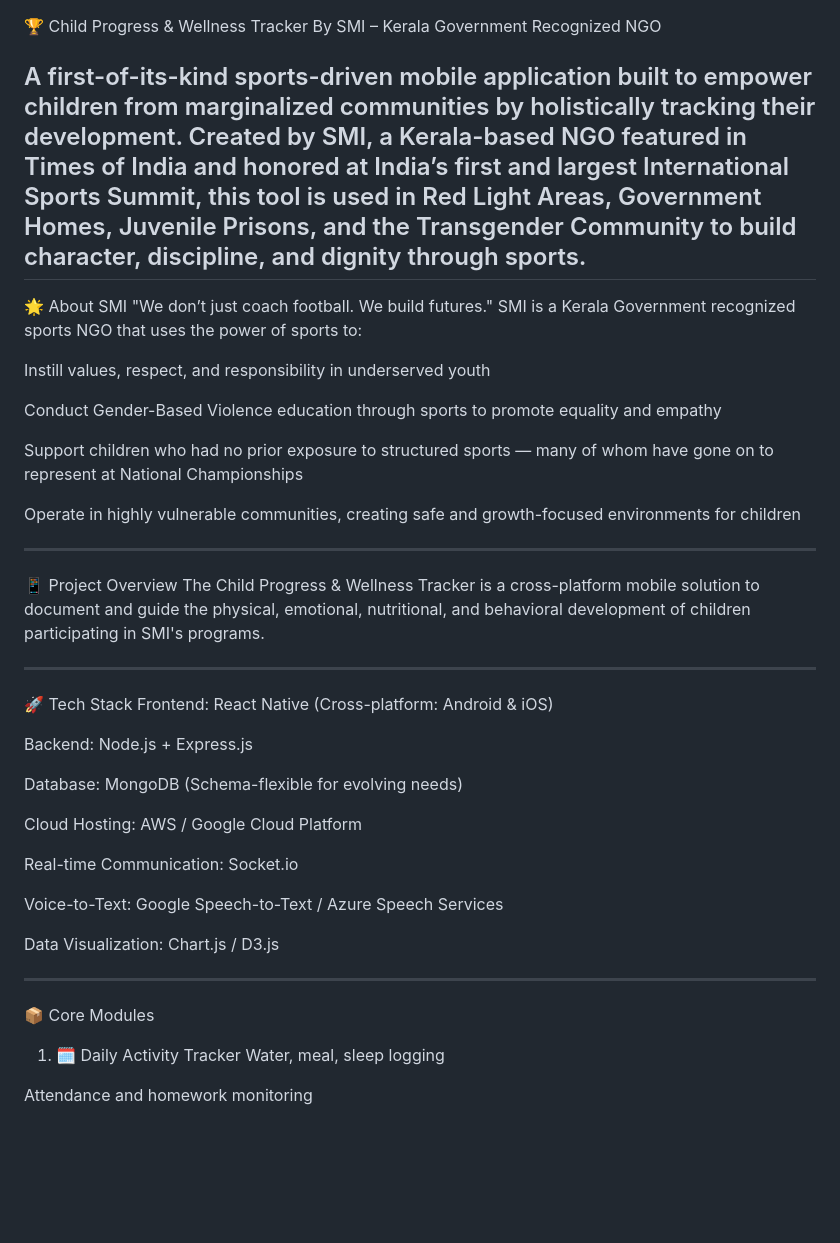
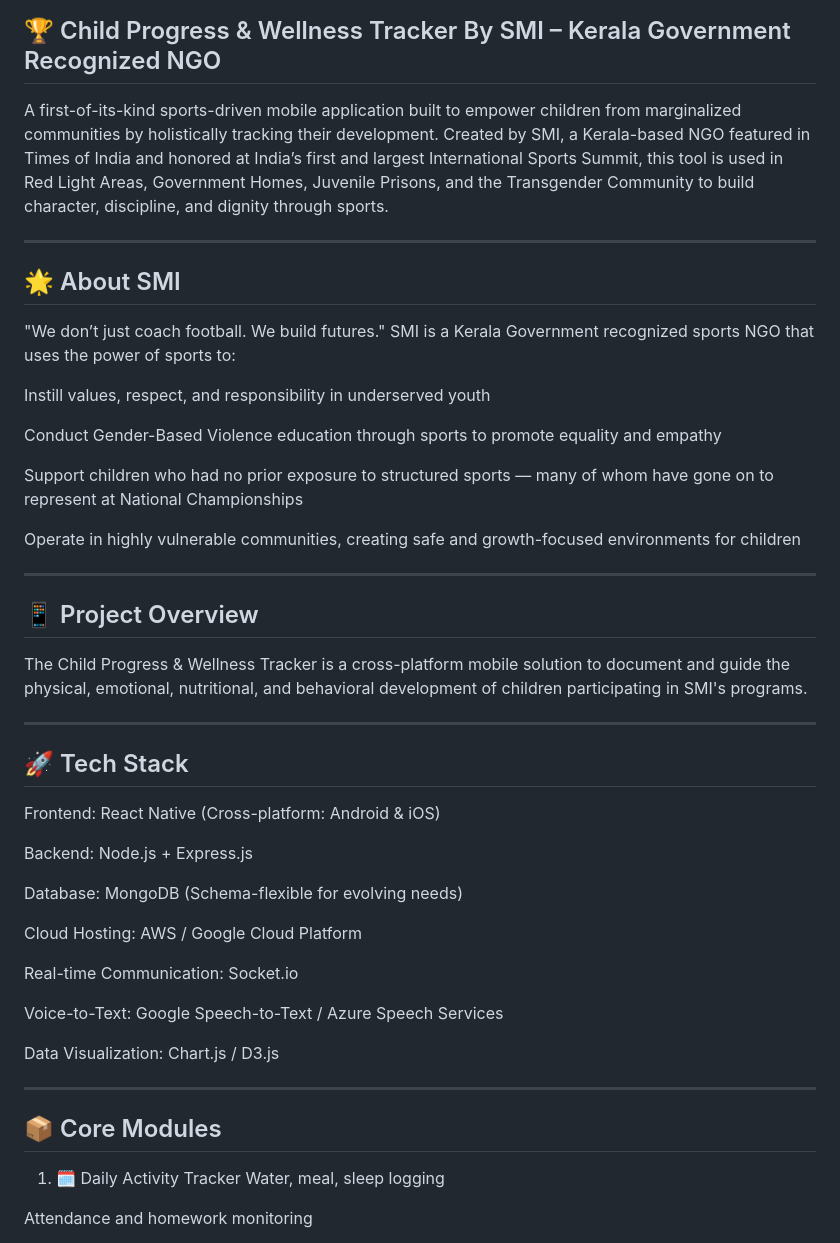
Before and after one commit to AyushSNair/Swabhav360, a Markdown page: README.md, the part around the change printed below. GitHub-like rendering; blank space fills up the shorter version.

```diff
--- a/README.md
+++ b/README.md
@@ -1,9 +1,11 @@
 🏆 Child Progress & Wellness Tracker
 By SMI – Kerala Government Recognized NGO
+--------------------------------------------------------------------------------------------------------------------------------------------------------------------------------------------------------------------
+A first-of-its-kind sports-driven mobile application built to empower children from marginalized communities by holistically tracking their development. Created by SMI, a Kerala-based NGO featured in Times of India and honored at India’s first and largest International Sports Summit, this tool is used in Red Light Areas, Government Homes, Juvenile Prisons, and the Transgender Community to build character, discipline, and dignity through sports.
 
-A first-of-its-kind sports-driven mobile application built to empower children from marginalized communities by holistically tracking their development. Created by SMI, a Kerala-based NGO featured in Times of India and honored at India’s first and largest International Sports Summit, this tool is used in Red Light Areas, Government Homes, Juvenile Prisons, and the Transgender Community to build character, discipline, and dignity through sports.
 --------------------------------------------------------------------------------------------------------------------------------------------------------------------------------------------------------------------
 🌟 About SMI
+--------------------------------------------------------------------------------------------------------------------------------------------------------------------------------------------------------------------
 "We don’t just coach football. We build futures."
 SMI is a Kerala Government recognized sports NGO that uses the power of sports to:
 
@@ -17,10 +19,12 @@ Operate in highly vulnerable communities, creating safe and growth-focused envir
 
 --------------------------------------------------------------------------------------------------------------------------------------------------------------------------------------------------------------------
 📱 Project Overview
+--------------------------------------------------------------------------------------------------------------------------------------------------------------------------------------------------------------------
 The Child Progress & Wellness Tracker is a cross-platform mobile solution to document and guide the physical, emotional, nutritional, and behavioral development of children participating in SMI's programs.
 
 --------------------------------------------------------------------------------------------------------------------------------------------------------------------------------------------------------------------
 🚀 Tech Stack
+--------------------------------------------------------------------------------------------------------------------------------------------------------------------------------------------------------------------
 Frontend: React Native (Cross-platform: Android & iOS)
 
 Backend: Node.js + Express.js
@@ -37,6 +41,7 @@ Data Visualization: Chart.js / D3.js
 
 --------------------------------------------------------------------------------------------------------------------------------------------------------------------------------------------------------------------
 📦 Core Modules
+--------------------------------------------------------------------------------------------------------------------------------------------------------------------------------------------------------------------
 1. 🗓️ Daily Activity Tracker
 Water, meal, sleep logging
 
```
Also changed, not shown: other parts of README.md (+3 -0 lines).
